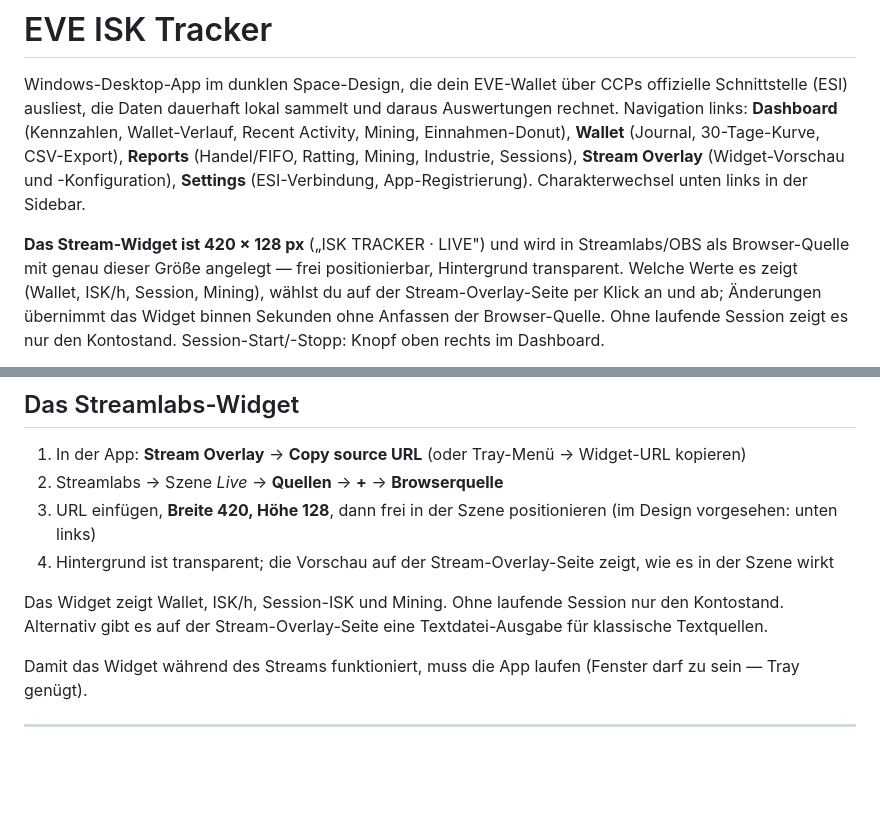
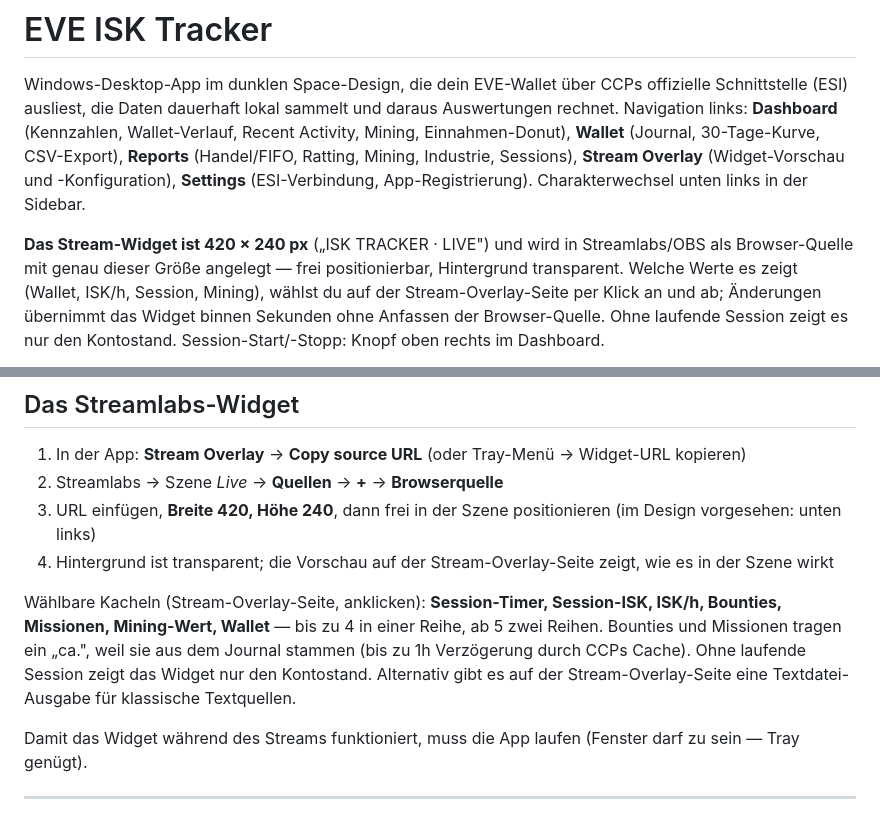
Before and after one commit to ridaamirini/eve-isk-tracker, a Markdown page: ANLEITUNG.md, 2 parts joined by grey strips. Rendered like a GitHub page; blank space fills up the shorter version.

```diff
--- a/ANLEITUNG.md
+++ b/ANLEITUNG.md
@@ -8,7 +8,7 @@ Activity, Mining, Einnahmen-Donut), **Wallet** (Journal, 30-Tage-Kurve, CSV-Expo
 (Widget-Vorschau und -Konfiguration), **Settings** (ESI-Verbindung, App-Registrierung).
 Charakterwechsel unten links in der Sidebar.
 
-**Das Stream-Widget ist 420 × 128 px** („ISK TRACKER · LIVE") und wird in Streamlabs/OBS
+**Das Stream-Widget ist 420 × 240 px** („ISK TRACKER · LIVE") und wird in Streamlabs/OBS
 als Browser-Quelle mit genau dieser Größe angelegt — frei positionierbar, Hintergrund
 transparent. Welche Werte es zeigt (Wallet, ISK/h, Session, Mining), wählst du auf der
 Stream-Overlay-Seite per Klick an und ab; Änderungen übernimmt das Widget binnen Sekunden
@@ -95,14 +95,17 @@ im Hintergrund aktuell.
 
 1. In der App: **Stream Overlay** → **Copy source URL** (oder Tray-Menü → Widget-URL kopieren)
 2. Streamlabs → Szene *Live* → **Quellen** → **+** → **Browserquelle**
-3. URL einfügen, **Breite 420, Höhe 128**, dann frei in der Szene positionieren
+3. URL einfügen, **Breite 420, Höhe 240**, dann frei in der Szene positionieren
    (im Design vorgesehen: unten links)
 4. Hintergrund ist transparent; die Vorschau auf der Stream-Overlay-Seite zeigt,
    wie es in der Szene wirkt
 
-Das Widget zeigt Wallet, ISK/h, Session-ISK und Mining. Ohne laufende Session nur den
-Kontostand. Alternativ gibt es auf der Stream-Overlay-Seite eine Textdatei-Ausgabe für
-klassische Textquellen.
+Wählbare Kacheln (Stream-Overlay-Seite, anklicken): **Session-Timer, Session-ISK, ISK/h,
+Bounties, Missionen, Mining-Wert, Wallet** — bis zu 4 in einer Reihe, ab 5 zwei Reihen.
+Bounties und Missionen tragen ein „ca.", weil sie aus dem Journal stammen (bis zu 1h
+Verzögerung durch CCPs Cache). Ohne laufende Session zeigt das Widget nur den Kontostand.
+Alternativ gibt es auf der Stream-Overlay-Seite eine Textdatei-Ausgabe für klassische
+Textquellen.
 
 Damit das Widget während des Streams funktioniert, muss die App laufen (Fenster darf
 zu sein — Tray genügt).
```
Also changed, not shown: README.md (+5 -4 lines), docs/overlay.png, docs/widget.png, 6 other files.
